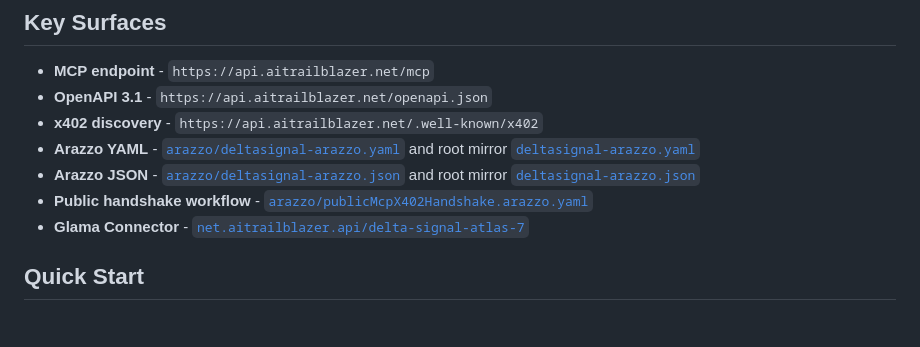
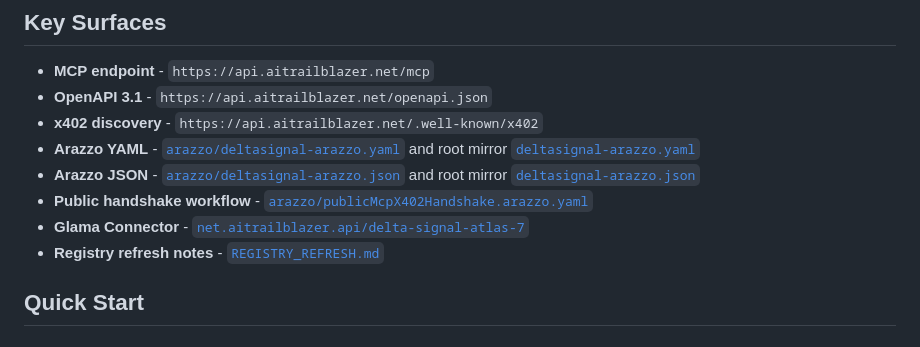
Before and after one commit to aitrailblazer/deltasignal-atlas-codex-plugin, a Markdown page: README.md, the part around the change. GitHub-like rendering.

Commit message:
Document external registry refresh status

```diff
--- a/README.md
+++ b/README.md
@@ -47,6 +47,7 @@ Agents do not need a special Arazzo runner to use this today. MCP clients can re
 - **Arazzo JSON** - [`arazzo/deltasignal-arazzo.json`](./arazzo/deltasignal-arazzo.json) and root mirror [`deltasignal-arazzo.json`](./deltasignal-arazzo.json)
 - **Public handshake workflow** - [`arazzo/publicMcpX402Handshake.arazzo.yaml`](./arazzo/publicMcpX402Handshake.arazzo.yaml)
 - **Glama Connector** - [`net.aitrailblazer.api/delta-signal-atlas-7`](https://glama.ai/mcp/connectors/net.aitrailblazer.api/delta-signal-atlas-7)
+- **Registry refresh notes** - [`REGISTRY_REFRESH.md`](./REGISTRY_REFRESH.md)
 
 ## Quick Start
 
```
Also changed, not shown: REGISTRY_REFRESH.md (added, +138 -0 lines).
